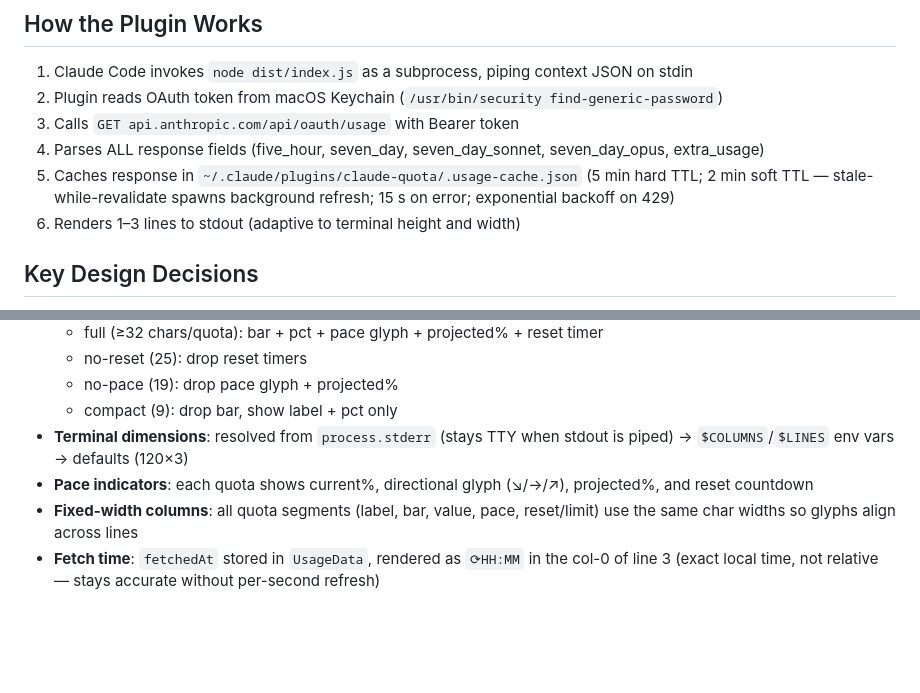
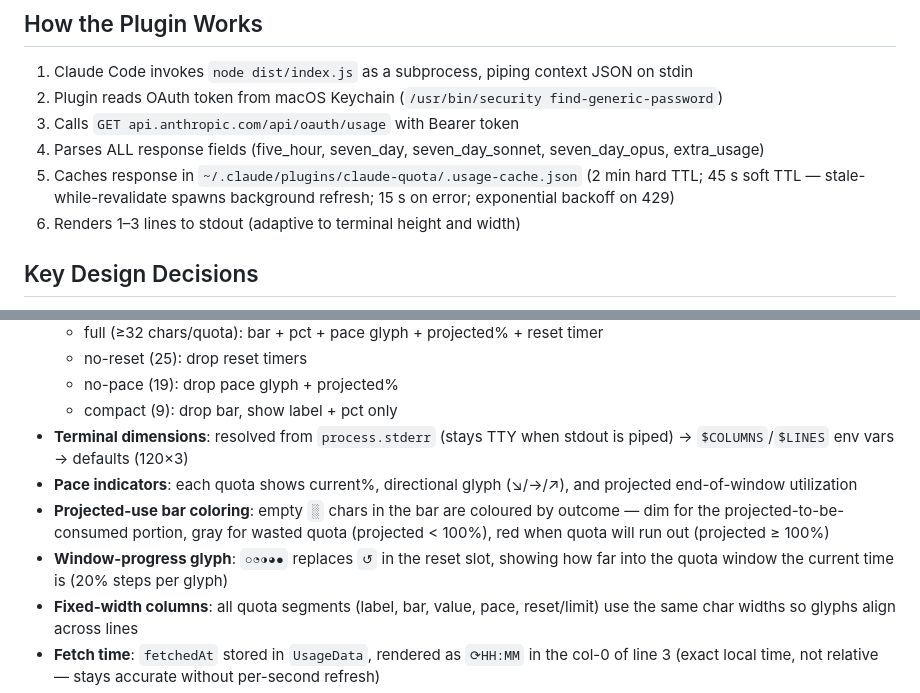
Before and after one commit to mmdemirbas/claude-quota, a Markdown page: CLAUDE.md, 2 parts joined by grey strips. Rendered like a GitHub page; blank space fills up the shorter version.

```diff
--- a/CLAUDE.md
+++ b/CLAUDE.md
@@ -33,7 +33,7 @@ src/
 2. Plugin reads OAuth token from macOS Keychain (`/usr/bin/security find-generic-password`)
 3. Calls `GET api.anthropic.com/api/oauth/usage` with Bearer token
 4. Parses ALL response fields (five_hour, seven_day, seven_day_sonnet, seven_day_opus, extra_usage)
-5. Caches response in `~/.claude/plugins/claude-quota/.usage-cache.json` (5 min hard TTL; 2 min soft TTL — stale-while-revalidate spawns background refresh; 15 s on error; exponential backoff on 429)
+5. Caches response in `~/.claude/plugins/claude-quota/.usage-cache.json` (2 min hard TTL; 45 s soft TTL — stale-while-revalidate spawns background refresh; 15 s on error; exponential backoff on 429)
 6. Renders 1–3 lines to stdout (adaptive to terminal height and width)
 
 ## Key Design Decisions
@@ -48,7 +48,9 @@ src/
   - no-pace (19): drop pace glyph + projected%
   - compact (9): drop bar, show label + pct only
 - **Terminal dimensions**: resolved from `process.stderr` (stays TTY when stdout is piped) → `$COLUMNS`/`$LINES` env vars → defaults (120×3)
-- **Pace indicators**: each quota shows current%, directional glyph (↘/→/↗), projected%, and reset countdown
+- **Pace indicators**: each quota shows current%, directional glyph (↘/→/↗), and projected end-of-window utilization
+- **Projected-use bar coloring**: empty `░` chars in the bar are coloured by outcome — dim for the projected-to-be-consumed portion, gray for wasted quota (projected < 100%), red when quota will run out (projected ≥ 100%)
+- **Window-progress glyph**: `○◔◑◕●` replaces `↺` in the reset slot, showing how far into the quota window the current time is (20% steps per glyph)
 - **Fixed-width columns**: all quota segments (label, bar, value, pace, reset/limit) use the same char widths so glyphs align across lines
 - **Fetch time**: `fetchedAt` stored in `UsageData`, rendered as `⟳HH:MM` in the col-0 of line 3 (exact local time, not relative — stays accurate without per-second refresh)
 - **Full API parsing**: unlike claude-hud, we parse seven_day_sonnet, seven_day_opus, extra_usage
```
Also changed, not shown: README.md (+7 -6 lines).
